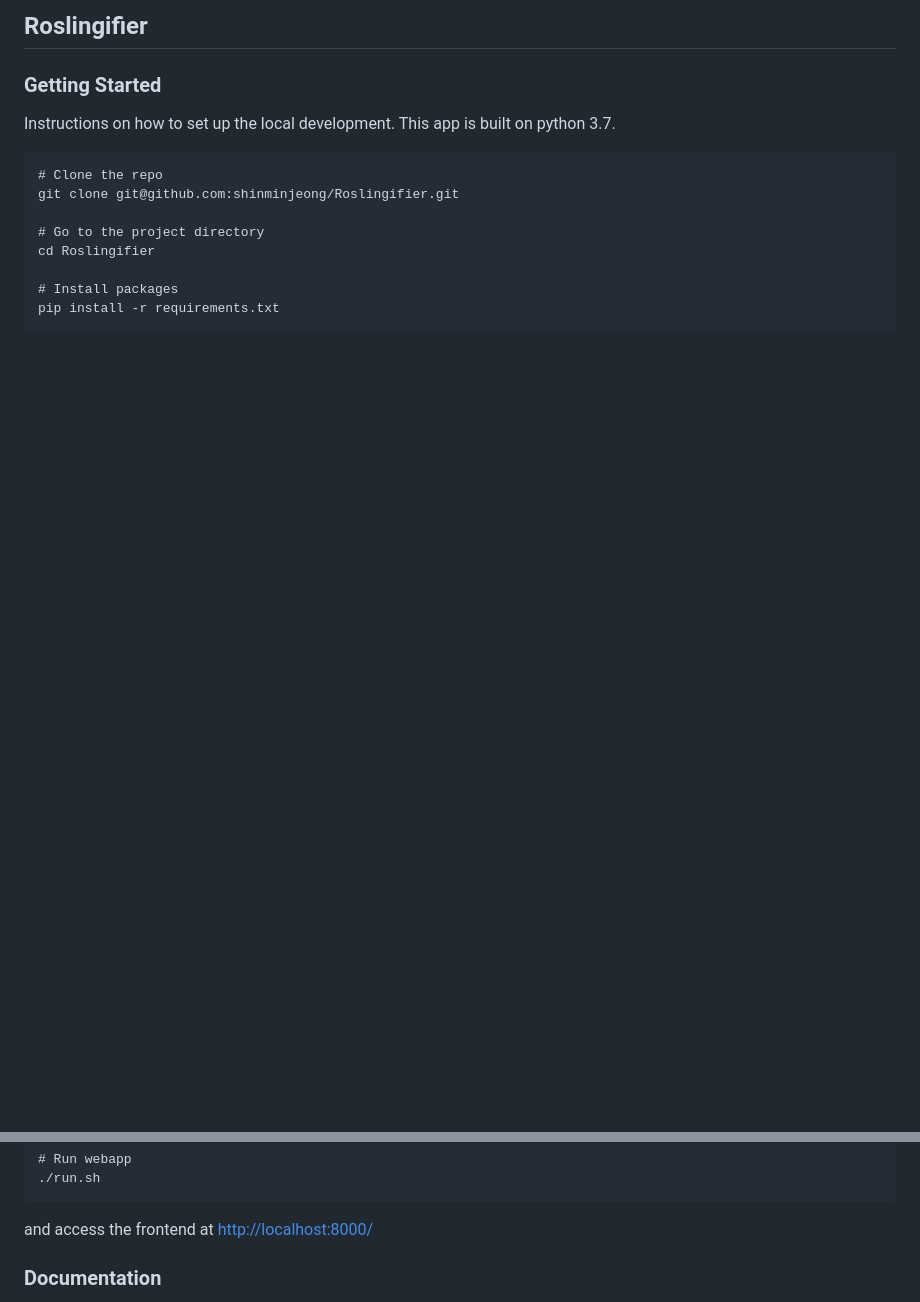
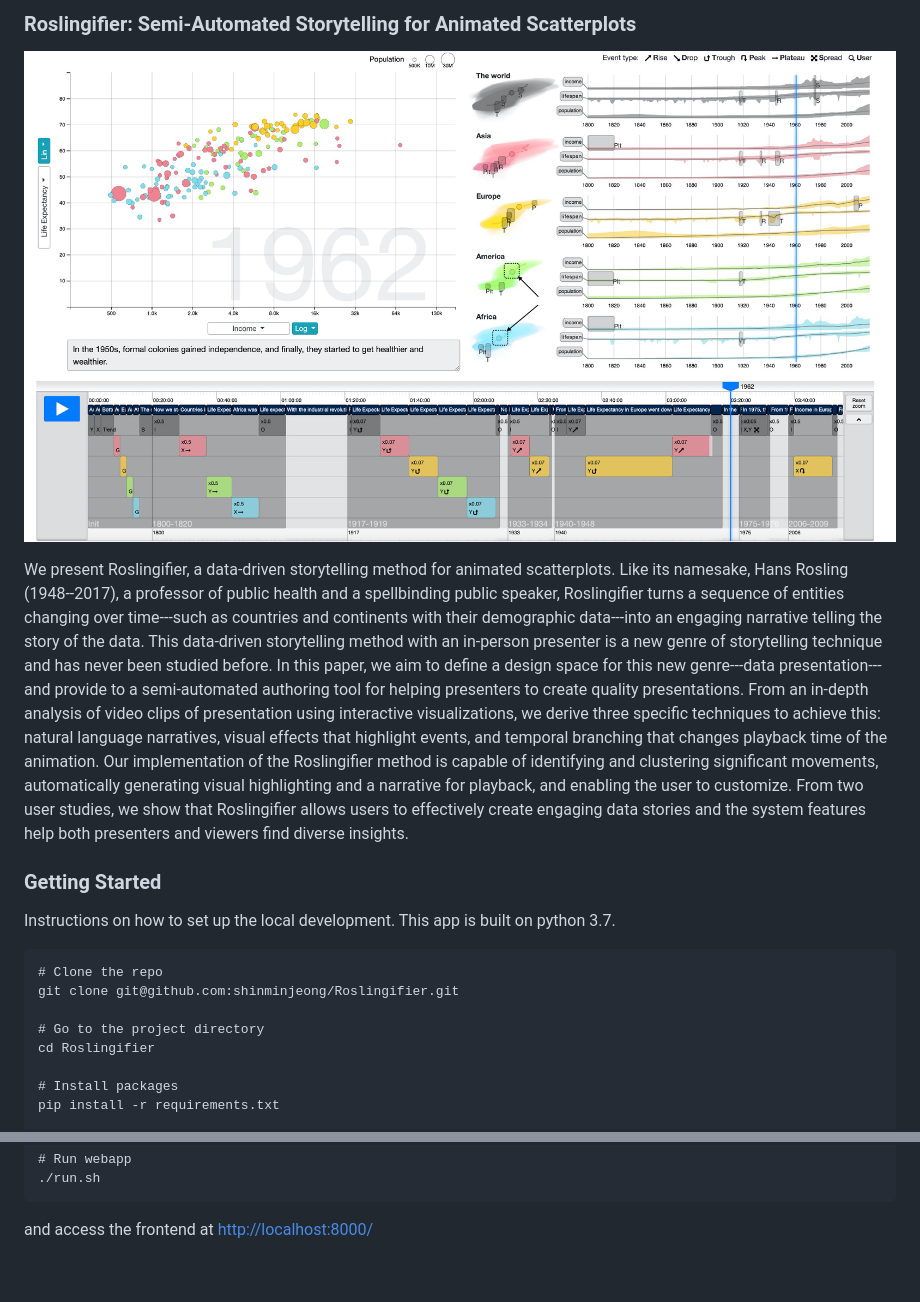
Before and after one commit to shinminjeong/Roslingifier, a Markdown page: README.md, 2 parts joined by grey strips. GitHub-like rendering; pictures changed too: figures/teaser.jpeg (added); blank space fills up the shorter version.

```diff
--- a/README.md
+++ b/README.md
@@ -1,4 +1,8 @@
-## Roslingifier
+### Roslingifier: Semi-Automated Storytelling for Animated Scatterplots
+
+![Teaser](figures/teaser.jpeg)
+
+We present Roslingifier, a data-driven storytelling method for animated scatterplots. Like its namesake, Hans Rosling (1948--2017), a professor of public health and a spellbinding public speaker, Roslingifier turns a sequence of entities changing over time---such as countries and continents with their demographic data---into an engaging narrative telling the story of the data. This data-driven storytelling method with an in-person presenter is a new genre of storytelling technique and has never been studied before. In this paper, we aim to define a design space for this new genre---data presentation---and provide to a semi-automated authoring tool for helping presenters to create quality presentations. From an in-depth analysis of video clips of presentation using interactive visualizations, we derive three specific techniques to achieve this: natural language narratives, visual effects that highlight events, and temporal branching that changes playback time of the animation. Our implementation of the Roslingifier method is capable of identifying and clustering significant movements, automatically generating visual highlighting and a narrative for playback, and enabling the user to customize. From two user studies, we show that Roslingifier allows users to effectively create engaging data stories and the system features help both presenters and viewers find diverse insights.
 
 
 ### Getting Started
@@ -23,5 +27,4 @@ pip install -r requirements.txt
 and access the frontend at [http://localhost:8000/](http://localhost:8000/)
 
 
-### Documentation
 
```
Also changed, not shown: other parts of README.md (+3 -1 lines).
